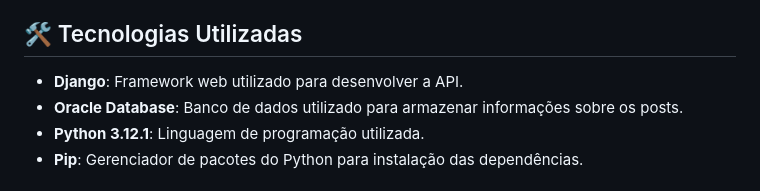
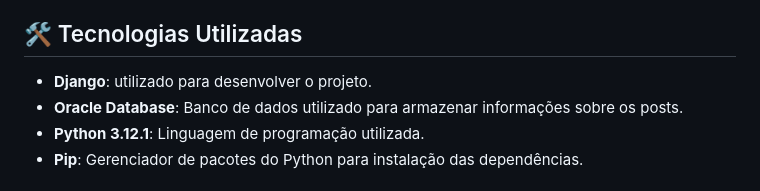
Before and after one commit to silvio009/Desafio_tecnico, a Markdown page: README.md, the part around the change. GitHub-like rendering.

```diff
--- a/README.md
+++ b/README.md
@@ -12,7 +12,7 @@ Este projeto é um blog simples construído com Django, que permite a criação,
 
 ## 🛠️ Tecnologias Utilizadas
 
-- **Django**: Framework web utilizado para desenvolver a API.
+- **Django**: utilizado para desenvolver o projeto.
 - **Oracle Database**: Banco de dados utilizado para armazenar informações sobre os posts.
 - **Python 3.12.1**: Linguagem de programação utilizada.
 - **Pip**: Gerenciador de pacotes do Python para instalação das dependências.
```
